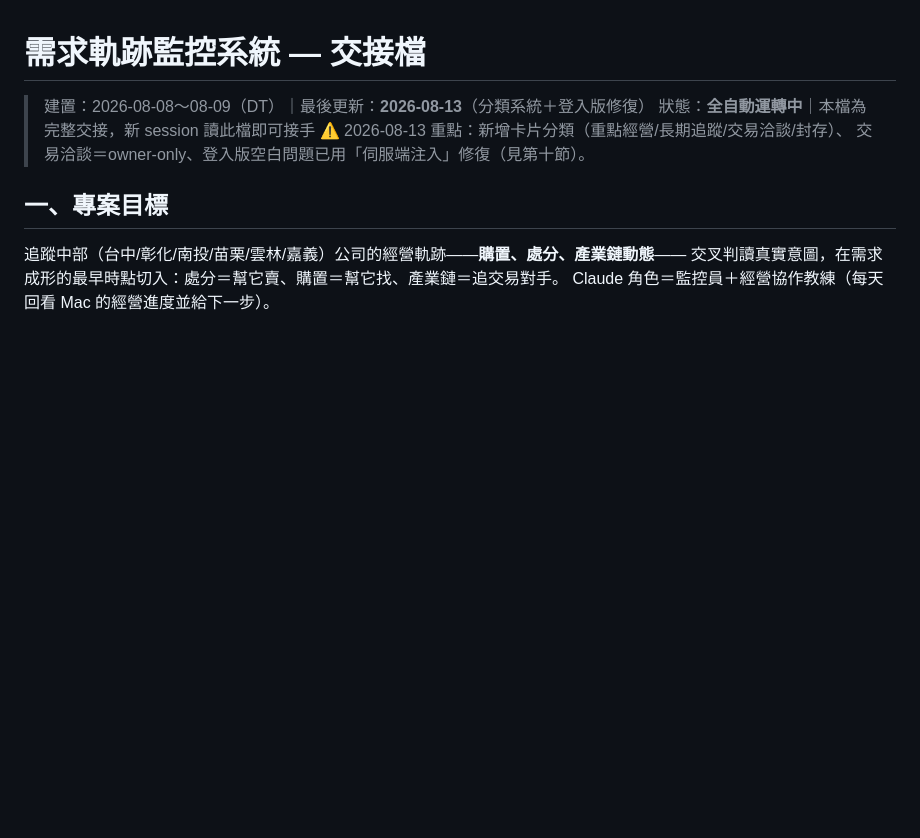
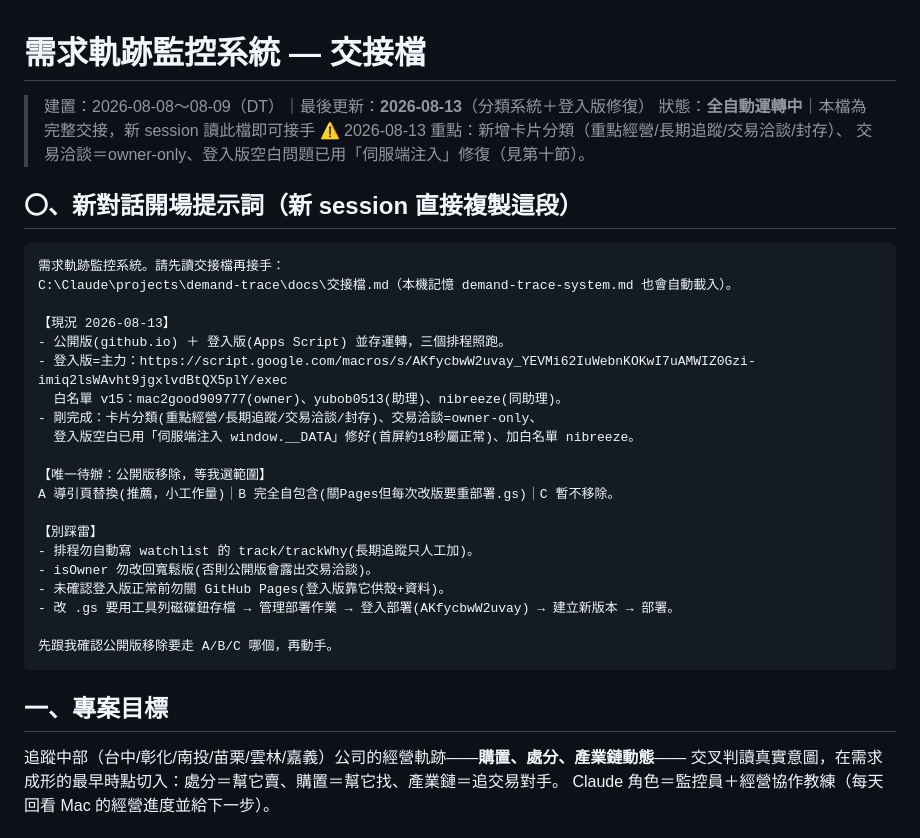
Before and after one commit to mac2good909777-commits/demand-trace, a Markdown page: docs/交接檔.md, the part around the change. GitHub-like rendering; blank space fills up the shorter version.

Commit message:
handoff: 加入新對話開場提示詞（第〇節）
Co-Authored-By: Claude Opus 4.8 <noreply@anthropic.com>

````diff
--- a/docs/交接檔.md
+++ b/docs/交接檔.md
@@ -4,6 +4,31 @@
 > 狀態：**全自動運轉中**｜本檔為完整交接，新 session 讀此檔即可接手
 > ⚠️ 2026-08-13 重點：新增卡片分類（重點經營/長期追蹤/交易洽談/封存）、
 > 交易洽談＝owner-only、登入版空白問題已用「伺服端注入」修復（見第十節）。
+
+## 〇、新對話開場提示詞（新 session 直接複製這段）
+
+```
+需求軌跡監控系統。請先讀交接檔再接手：
+C:\Claude\projects\demand-trace\docs\交接檔.md（本機記憶 demand-trace-system.md 也會自動載入）。
+
+【現況 2026-08-13】
+- 公開版(github.io) ＋ 登入版(Apps Script) 並存運轉，三個排程照跑。
+- 登入版=主力：https://script.google.com/macros/s/AKfycbwW2uvay_YEVMi62IuWebnKOKwI7uAMWIZ0Gzi-imiq2lsWAvht9jgxlvdBtQX5plY/exec
+  白名單 v15：mac2good909777(owner)、yubob0513(助理)、nibreeze(同助理)。
+- 剛完成：卡片分類(重點經營/長期追蹤/交易洽談/封存)、交易洽談=owner-only、
+  登入版空白已用「伺服端注入 window.__DATA」修好(首屏約18秒屬正常)、加白名單 nibreeze。
+
+【唯一待辦：公開版移除，等我選範圍】
+A 導引頁替換(推薦，小工作量)｜B 完全自包含(關Pages但每次改版要重部署.gs)｜C 暫不移除。
+
+【別踩雷】
+- 排程勿自動寫 watchlist 的 track/trackWhy(長期追蹤只人工加)。
+- isOwner 勿改回寬鬆版(否則公開版會露出交易洽談)。
+- 未確認登入版正常前勿關 GitHub Pages(登入版靠它供殼+資料)。
+- 改 .gs 要用工具列磁碟鈕存檔 → 管理部署作業 → 登入部署(AKfycbwW2uvay) → 建立新版本 → 部署。
+
+先跟我確認公開版移除要走 A/B/C 哪個，再動手。
+```
 
 ## 一、專案目標
 
````
